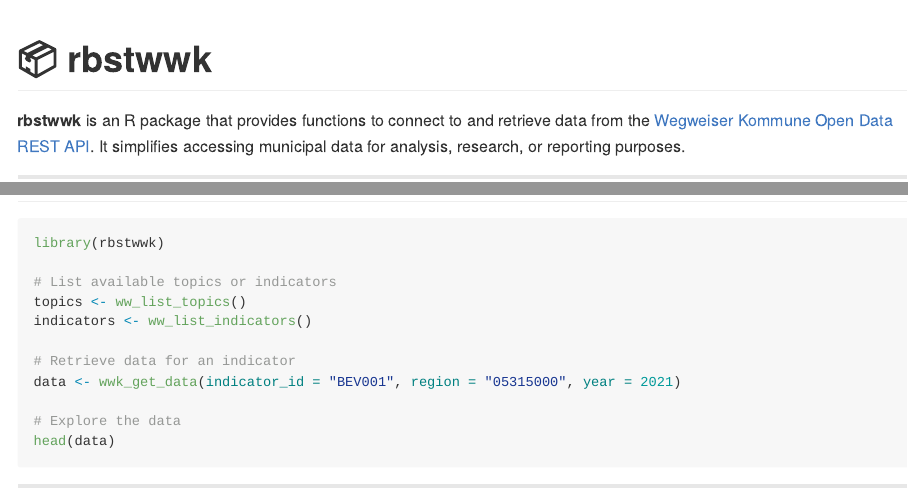
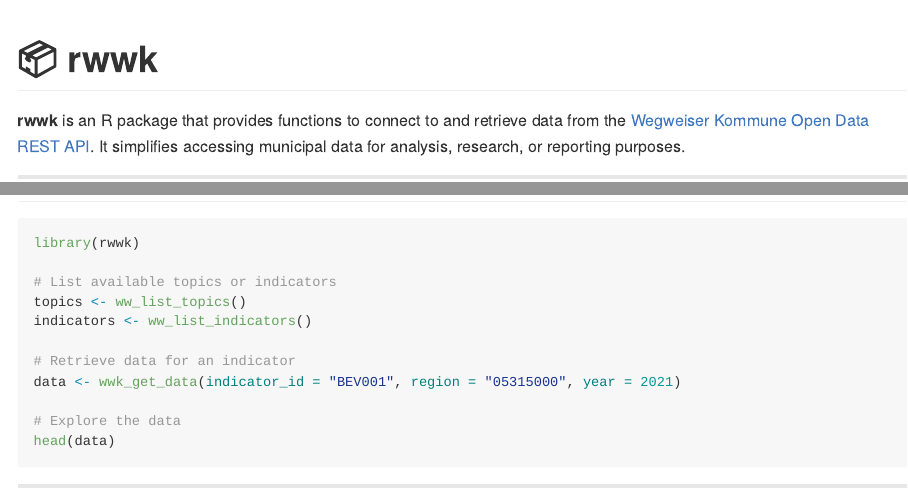
Before and after one commit to trekonom/wwkapir, an R Markdown document (README.Rmd): the page in a window 1100 px wide, from its top, and a second part further down, joined at a grey line. The pictures show the output file README.md that the author committed with the source, drawn offline in the style of GitHub.

Commit message:
Rename pkg

````diff
--- a/README.Rmd
+++ b/README.Rmd
@@ -13,9 +13,9 @@ knitr::opts_chunk$set(
 )
 ```
 
-# 📦 rbstwwk
+# 📦 rwwk
 
-**rbstwwk** is an R package that provides functions to connect to and retrieve data from the [Wegweiser Kommune Open Data REST API](https://www.wegweiser-kommune.de/open-data). It simplifies accessing municipal data for analysis, research, or reporting purposes.
+**rwwk** is an R package that provides functions to connect to and retrieve data from the [Wegweiser Kommune Open Data REST API](https://www.wegweiser-kommune.de/open-data). It simplifies accessing municipal data for analysis, research, or reporting purposes.
 
 ---
 
@@ -47,7 +47,7 @@ remotes::install_github("trekonom/rbstwwk")
 ## 🚀 Getting Started
 
 ```r
-library(rbstwwk)
+library(rwwk)
 
 # List available topics or indicators
 topics <- ww_list_topics()
````
Also changed, not shown: LICENSE.md, R/rwwk-package.R (renamed from R/rbstwwk-package.R), README.md, README.Rmd (4 more changed lines), 7 other files.
